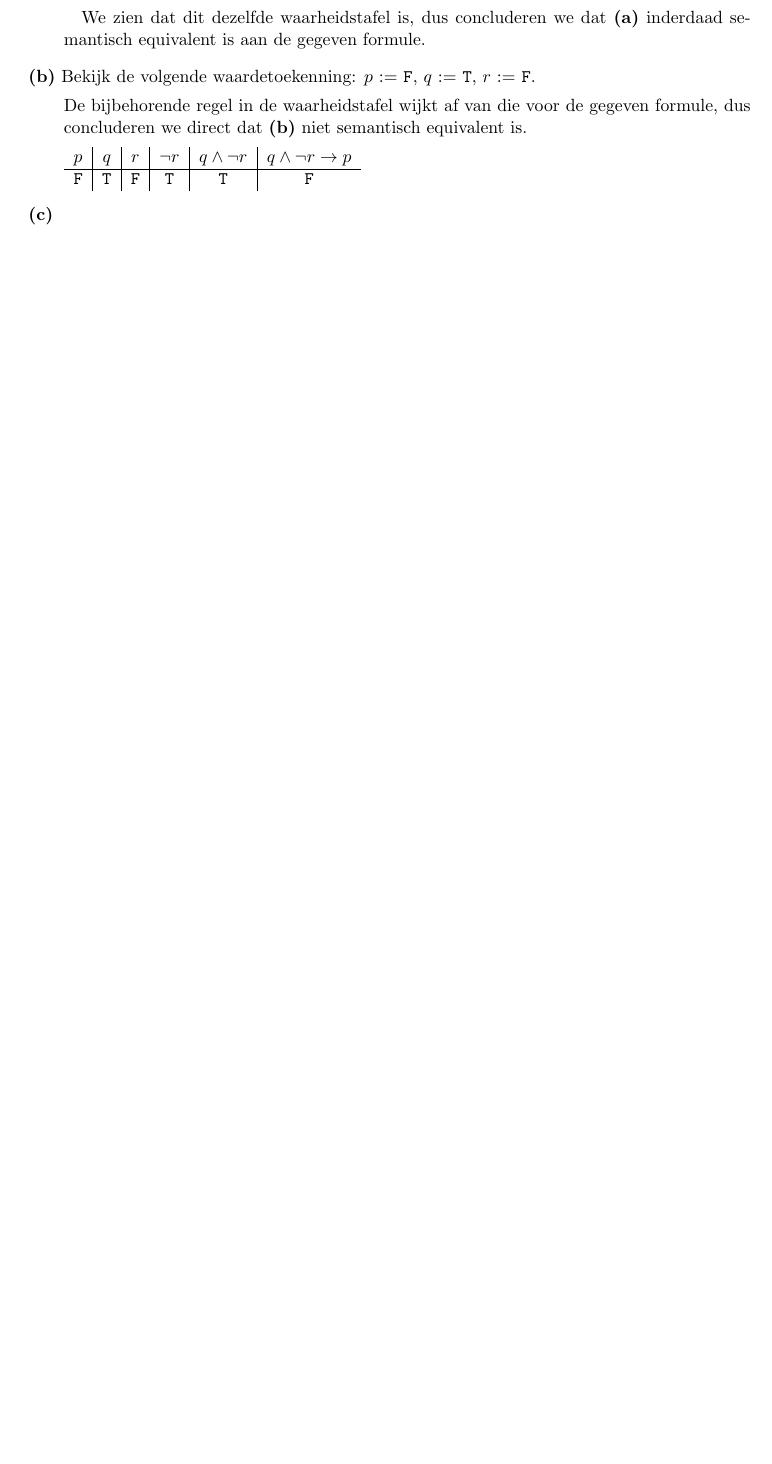
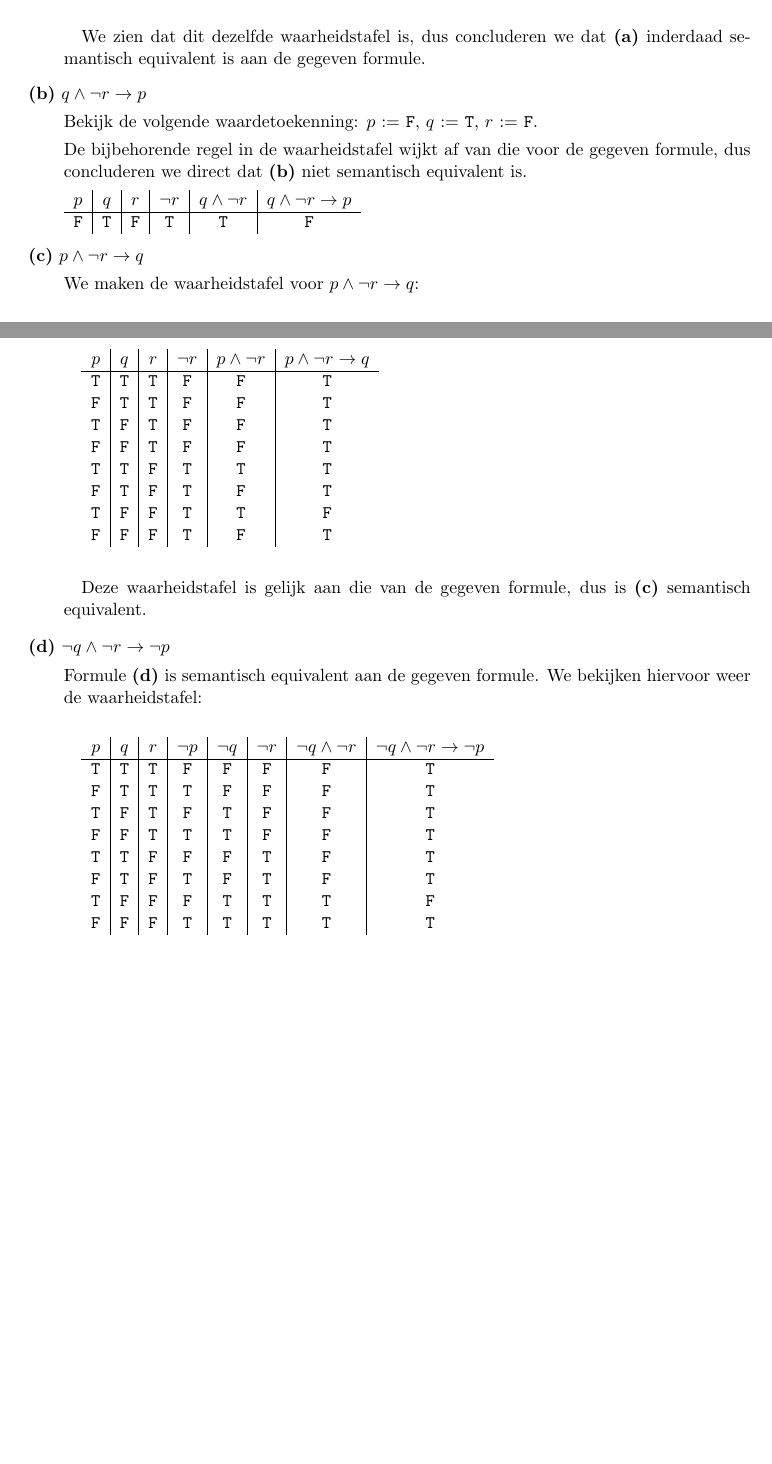
Before and after one commit to martijnvermaat/documents, a LaTeX document (vu/inleiding-logica/uitwerking-1.5-2.tex): part of the page before the commit and two parts of pages 1 and 2 of 2 after it, the two joined at a grey line, cut so that both start at the same text, the shorter picture padded with empty space. Compiled offline with pdfLaTeX.

Commit message:
Opgave 1.5-2 afgemaakt.

```diff
--- a/vu/inleiding-logica/uitwerking-1.5-2.tex
+++ b/vu/inleiding-logica/uitwerking-1.5-2.tex
@@ -64,7 +65,8 @@ $p$   & $q$   & $r$   & $\neg p \vee r$ & $q \vee (\neg p \vee r)$ \\
 We zien dat dit dezelfde waarheidstafel is, dus concluderen we dat \textbf{(a)}
 inderdaad semantisch equivalent is aan de gegeven formule.
 
-\item{\bf (b)}
+\item{\bf (b)} $q \wedge \neg r \rightarrow p$
+
 Bekijk de volgende waardetoekenning: $p$ := \texttt{F}, $q$ := \texttt{T}, $r$ := \texttt{F}.
 
 De bijbehorende regel in de waarheidstafel wijkt af van die voor de gegeven formule, dus
@@ -76,8 +78,49 @@ $p$   & $q$   & $r$   & $\neg r$ & $q \wedge \neg r$ & $q \wedge \neg r \rightar
 \tt F & \tt T & \tt F & \tt T    & \tt T             & \tt F
 \end{tabular}
 
-\item{\bf (c)}
+\item{\bf (c)} $p \wedge \neg r \rightarrow q$
 
+We maken de waarheidstafel voor $p \wedge \neg r \rightarrow q$:
+
+\paragraph{}
+
+\begin{tabular}{c|c|c|c|c|c}
+$p$   & $q$   & $r$   & $\neg r$ & $p \wedge \neg r$ & $p \wedge \neg r \rightarrow q$\\
+\hline
+\tt T & \tt T & \tt T & \tt F    & \tt F             & \tt T \\
+\tt F & \tt T & \tt T & \tt F    & \tt F             & \tt T \\
+\tt T & \tt F & \tt T & \tt F    & \tt F             & \tt T \\
+\tt F & \tt F & \tt T & \tt F    & \tt F             & \tt T \\
+\tt T & \tt T & \tt F & \tt T    & \tt T             & \tt T \\
+\tt F & \tt T & \tt F & \tt T    & \tt F             & \tt T \\
+\tt T & \tt F & \tt F & \tt T    & \tt T             & \tt F \\
+\tt F & \tt F & \tt F & \tt T    & \tt F             & \tt T
+\end{tabular}
+
+\paragraph{}
+
+Deze waarheidstafel is gelijk aan die van de gegeven formule, dus is \textbf{(c)}
+semantisch equivalent.
+
+\item{\bf (d)} $\neg q \wedge \neg r \rightarrow \neg p$
+
+Formule \textbf{(d)} is semantisch equivalent aan de gegeven formule. We bekijken hiervoor
+weer de waarheidstafel:
+
+\paragraph{}
+
+\begin{tabular}{c|c|c|c|c|c|c|c}
+$p$   & $q$   & $r$   & $\neg p$ & $\neg q$ & $\neg r$ & $\neg q \wedge \neg r$ & $\neg q \wedge \neg r \rightarrow \neg p$\\
+\hline
+\tt T & \tt T & \tt T & \tt F    & \tt F    & \tt F    & \tt F                  & \tt T \\
+\tt F & \tt T & \tt T & \tt T    & \tt F    & \tt F    & \tt F                  & \tt T \\
+\tt T & \tt F & \tt T & \tt F    & \tt T    & \tt F    & \tt F                  & \tt T \\
+\tt F & \tt F & \tt T & \tt T    & \tt T    & \tt F    & \tt F                  & \tt T \\
+\tt T & \tt T & \tt F & \tt F    & \tt F    & \tt T    & \tt F                  & \tt T \\
+\tt F & \tt T & \tt F & \tt T    & \tt F    & \tt T    & \tt F                  & \tt T \\
+\tt T & \tt F & \tt F & \tt F    & \tt T    & \tt T    & \tt T                  & \tt F \\
+\tt F & \tt F & \tt F & \tt T    & \tt T    & \tt T    & \tt T                  & \tt T
+\end{tabular}
 
 \end{description}
 
```
Also changed, not shown: vu/inleiding-logica/uitwerking-1.5-2.tex (3 more changed lines).
